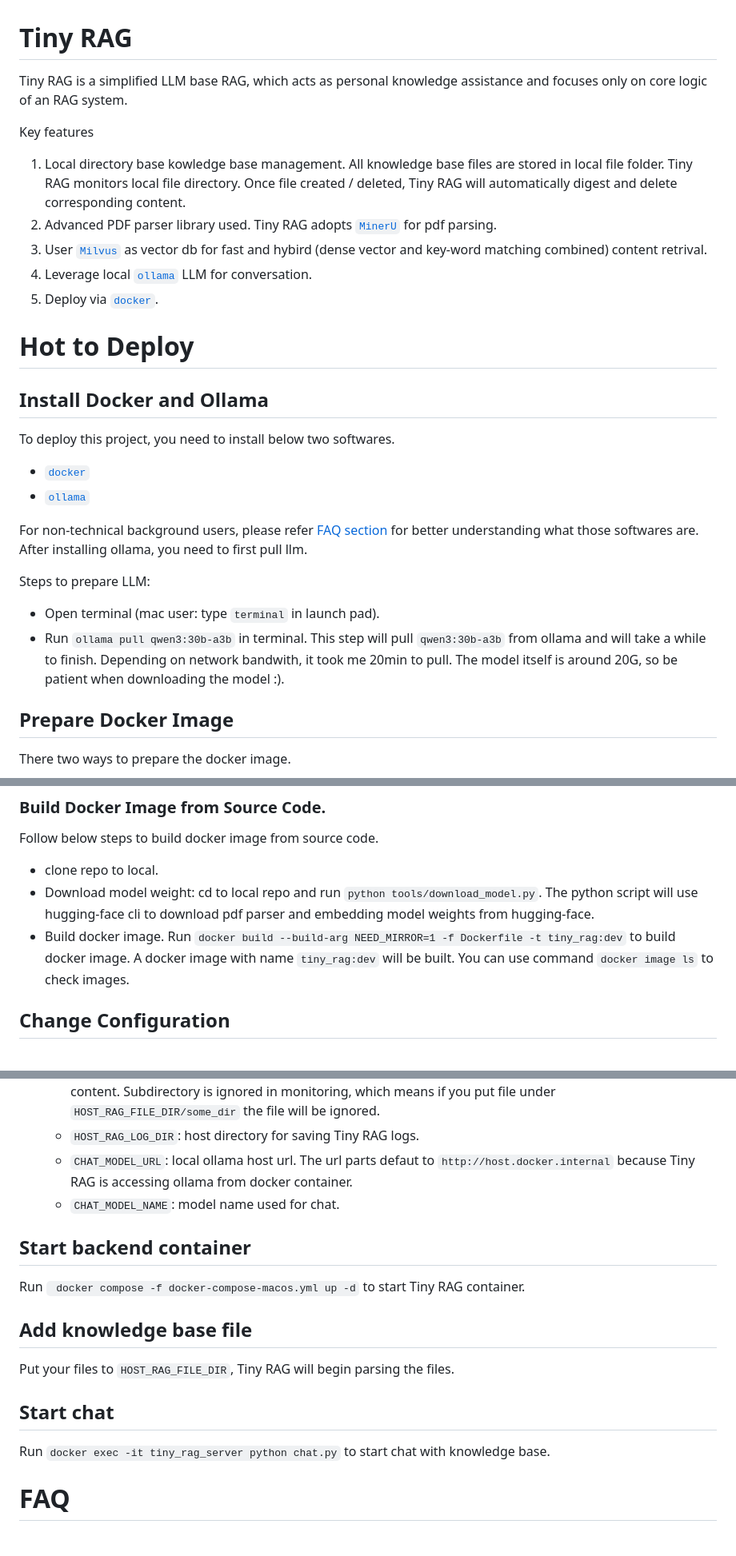
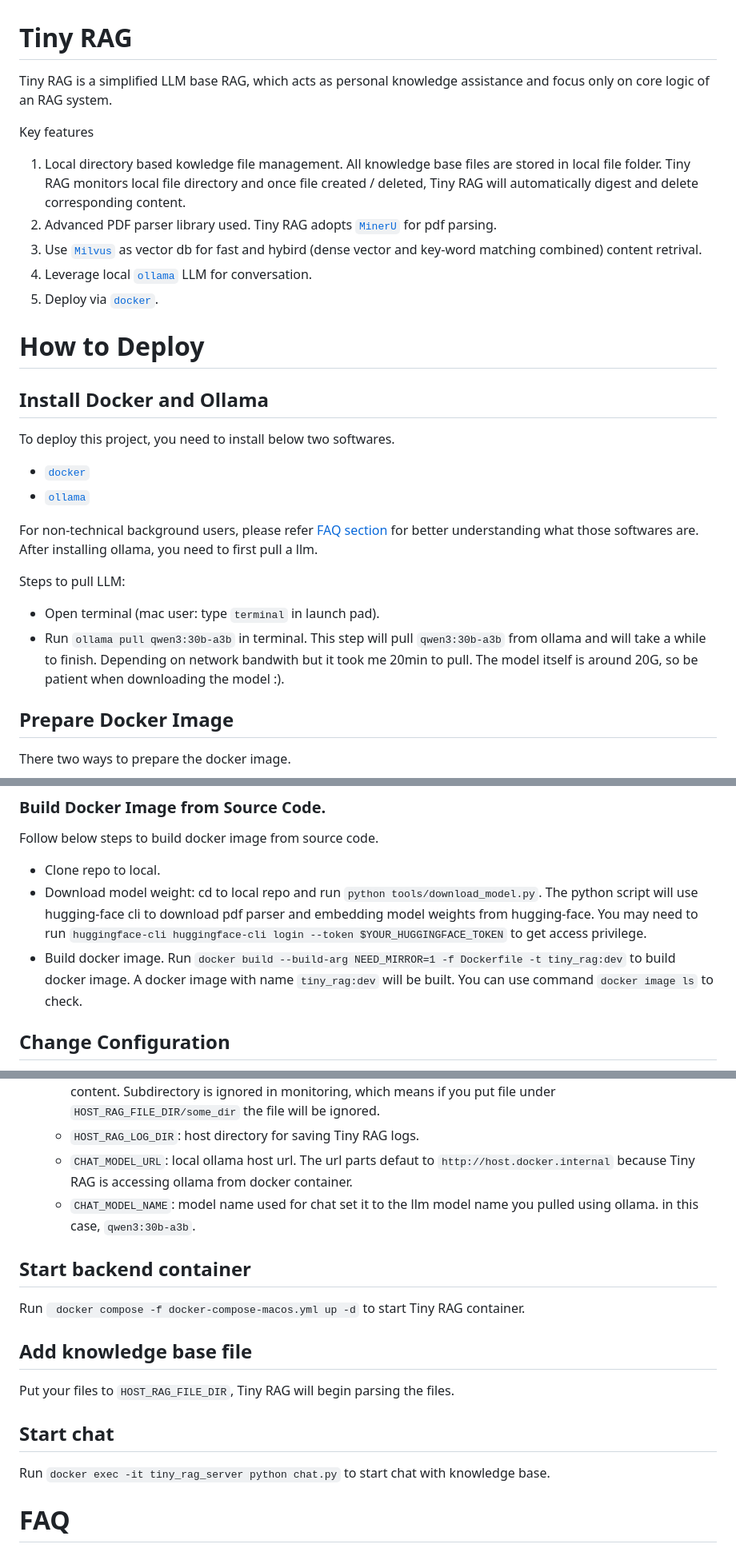
Before and after one commit to xxxgqcoder/tiny_rag, a Markdown page: README.md, 3 parts joined by grey strips. Shown at 80% size. GitHub-like rendering.

```diff
--- a/README.md
+++ b/README.md
@@ -1,17 +1,16 @@
 # Tiny RAG
-Tiny RAG is a simplified LLM base RAG, which acts as personal knowledge assistance
-and focuses only on core logic of an RAG system.
+Tiny RAG is a simplified LLM base RAG, which acts as personal knowledge assistance and focus only on core logic of an RAG system.
 
 Key features
-1. Local directory base kowledge base management. All knowledge base files are stored in local file folder. Tiny RAG monitors local file directory. Once file created / deleted, Tiny RAG will automatically digest and delete corresponding content.
+1. Local directory based kowledge file management. All knowledge base files are stored in local file folder. Tiny RAG monitors local file directory and once file created / deleted, Tiny RAG will automatically digest and delete corresponding content.
 2. Advanced PDF parser library used. Tiny RAG adopts [`MinerU`](https://github.com/opendatalab/MinerU) for pdf parsing.
-3. User [`Milvus`](https://milvus.io/) as vector db for fast and hybird (dense vector and key-word matching combined) content retrival.
+3. Use [`Milvus`](https://milvus.io/) as vector db for fast and hybird (dense vector and key-word matching combined) content retrival.
 4. Leverage local [`ollama`](https://ollama.com/) LLM for conversation.
 5. Deploy via [`docker`](https://www.docker.com/).
 
 
 
-# Hot to Deploy
+# How to Deploy
 
 ## Install Docker and Ollama
 To deploy this project, you need to install below two softwares.
@@ -19,11 +18,11 @@ To deploy this project, you need to install below two softwares.
 - [`ollama`](https://ollama.com/)
 
 For non-technical background users, please refer [FAQ section](#key-concenpts-for-non-technical-background-users) for better understanding what those softwares are.
-After installing ollama, you need to first pull llm.
+After installing ollama, you need to first pull a llm.
 
-Steps to prepare LLM:
+Steps to pull LLM:
 - Open terminal (mac user: type `terminal` in launch pad).
-- Run `ollama pull qwen3:30b-a3b` in terminal. This step will pull `qwen3:30b-a3b` from ollama and will take a while to finish. Depending on network bandwith, it took me 20min to pull. The model itself is around 20G, so be patient when downloading the model :).
+- Run `ollama pull qwen3:30b-a3b` in terminal. This step will pull `qwen3:30b-a3b` from ollama and will take a while to finish. Depending on network bandwith but it took me 20min to pull. The model itself is around 20G, so be patient when downloading the model :).
 
 
 ## Prepare Docker Image
@@ -36,9 +35,9 @@ TODO: build deploy ready docker image for fast deployment.
 
 ### Build Docker Image from Source Code.
 Follow below steps to build docker image from source code.
-- clone repo to local.
-- Download model weight: cd to local repo and run `python tools/download_model.py`. The python script will use hugging-face cli to download pdf parser and embedding model weights from hugging-face.
-- Build docker image. Run `docker build --build-arg NEED_MIRROR=1 -f Dockerfile -t tiny_rag:dev` to build docker image. A docker image with name `tiny_rag:dev` will be built. You can use command `docker image ls` to check images.
+- Clone repo to local.
+- Download model weight: cd to local repo and run `python tools/download_model.py`. The python script will use hugging-face cli to download pdf parser and embedding model weights from hugging-face. You may need to run `huggingface-cli huggingface-cli login --token $YOUR_HUGGINGFACE_TOKEN` to get access privilege.
+- Build docker image. Run `docker build --build-arg NEED_MIRROR=1 -f Dockerfile -t tiny_rag:dev` to build docker image. A docker image with name `tiny_rag:dev` will be built. You can use command `docker image ls` to check.
 
 
 ## Change Configuration
@@ -48,7 +47,7 @@ Follow below steps to build docker image from source code.
     - `HOST_RAG_FILE_DIR`: host directory for saving knowledge file. Tiny RAG will monitor this directory for any content change. If new file found / file deleted, Tiny RAG will automatically trigger job to parse / remove content. Subdirectory is ignored in monitoring, which means if you put file under `HOST_RAG_FILE_DIR/some_dir` the file will be ignored.
     - `HOST_RAG_LOG_DIR`: host directory for saving Tiny RAG logs.
     - `CHAT_MODEL_URL`: local ollama host url. The url parts defaut to `http://host.docker.internal` because Tiny RAG is accessing ollama from docker container.
-    - `CHAT_MODEL_NAME`: model name used for chat.
+    - `CHAT_MODEL_NAME`: model name used for chat set it to the llm model name you pulled using ollama. in this case, `qwen3:30b-a3b`.
 
 
 ## Start backend container
@@ -62,7 +61,6 @@ Put your files to `HOST_RAG_FILE_DIR`, Tiny RAG will begin parsing the files.
 Run `docker exec -it tiny_rag_server python chat.py` to start chat with knowledge base.
 
 
-
 # FAQ
 ## Key Concenpts for Non-technical Background Users
 - docker
```
